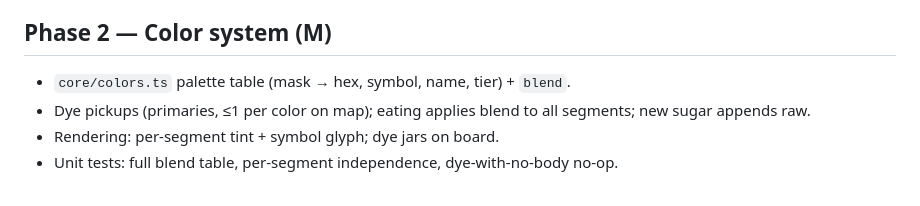
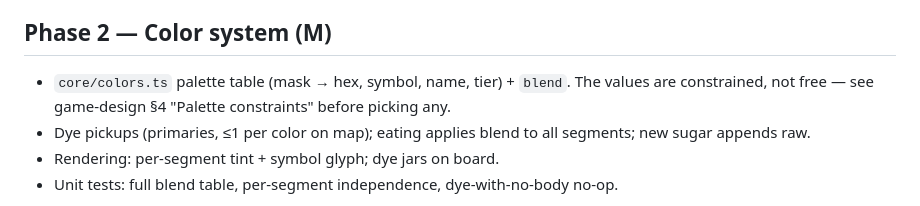
Before and after one commit to williamchong/candy-snake, a Markdown page: docs/implementation-plan.md, the part around the change. Rendered like a GitHub page.

```diff
--- a/docs/implementation-plan.md
+++ b/docs/implementation-plan.md
@@ -36,6 +36,8 @@ checkpoint; tune tick rate before moving on.**
 ## Phase 2 — Color system (M)
 
 - `core/colors.ts` palette table (mask → hex, symbol, name, tier) + `blend`.
+  The values are constrained, not free — see game-design §4 "Palette
+  constraints" before picking any.
 - Dye pickups (primaries, ≤1 per color on map); eating applies blend to all
   segments; new sugar appends raw.
 - Rendering: per-segment tint + symbol glyph; dye jars on board.
```
Also changed, not shown: docs/architecture.md (+14 -6 lines), docs/game-design.md (+40 -10 lines).
